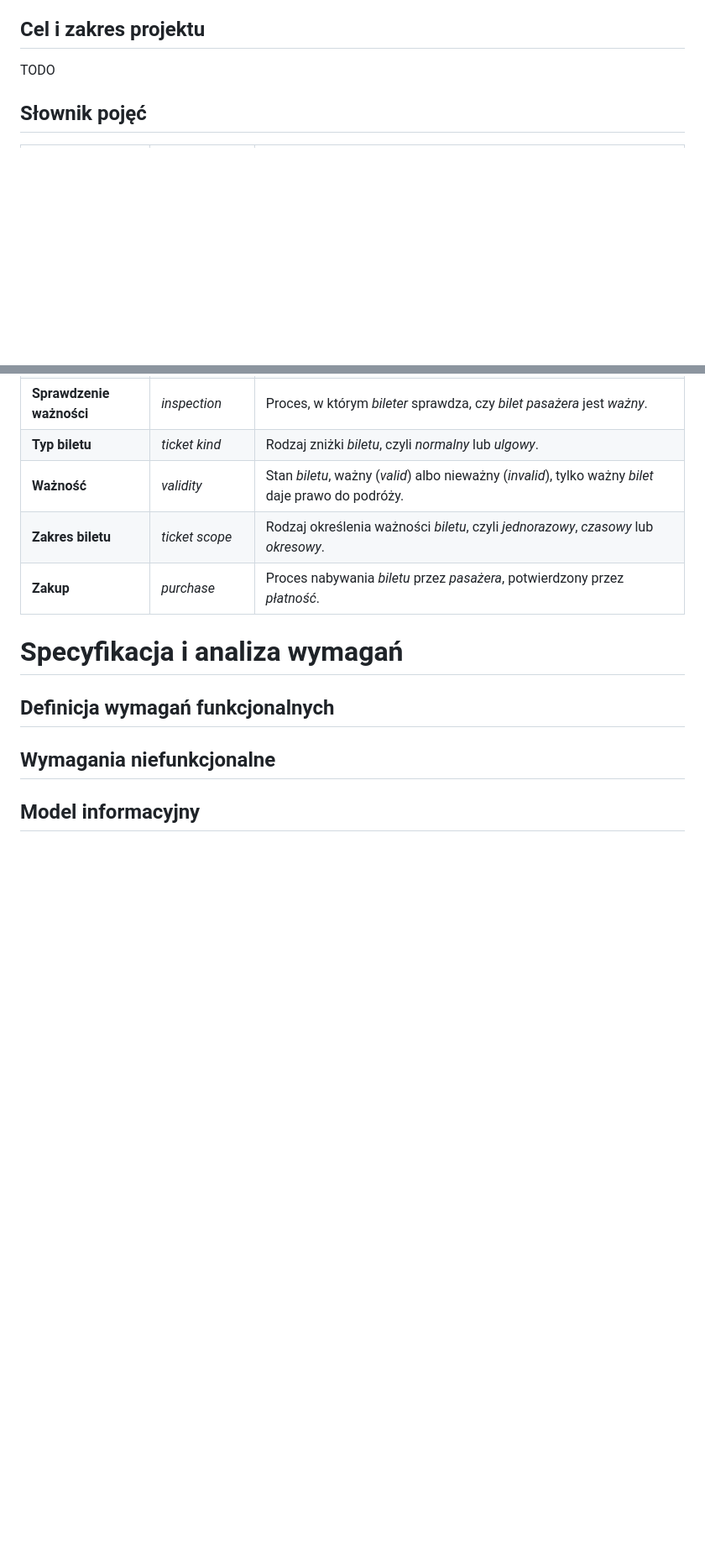
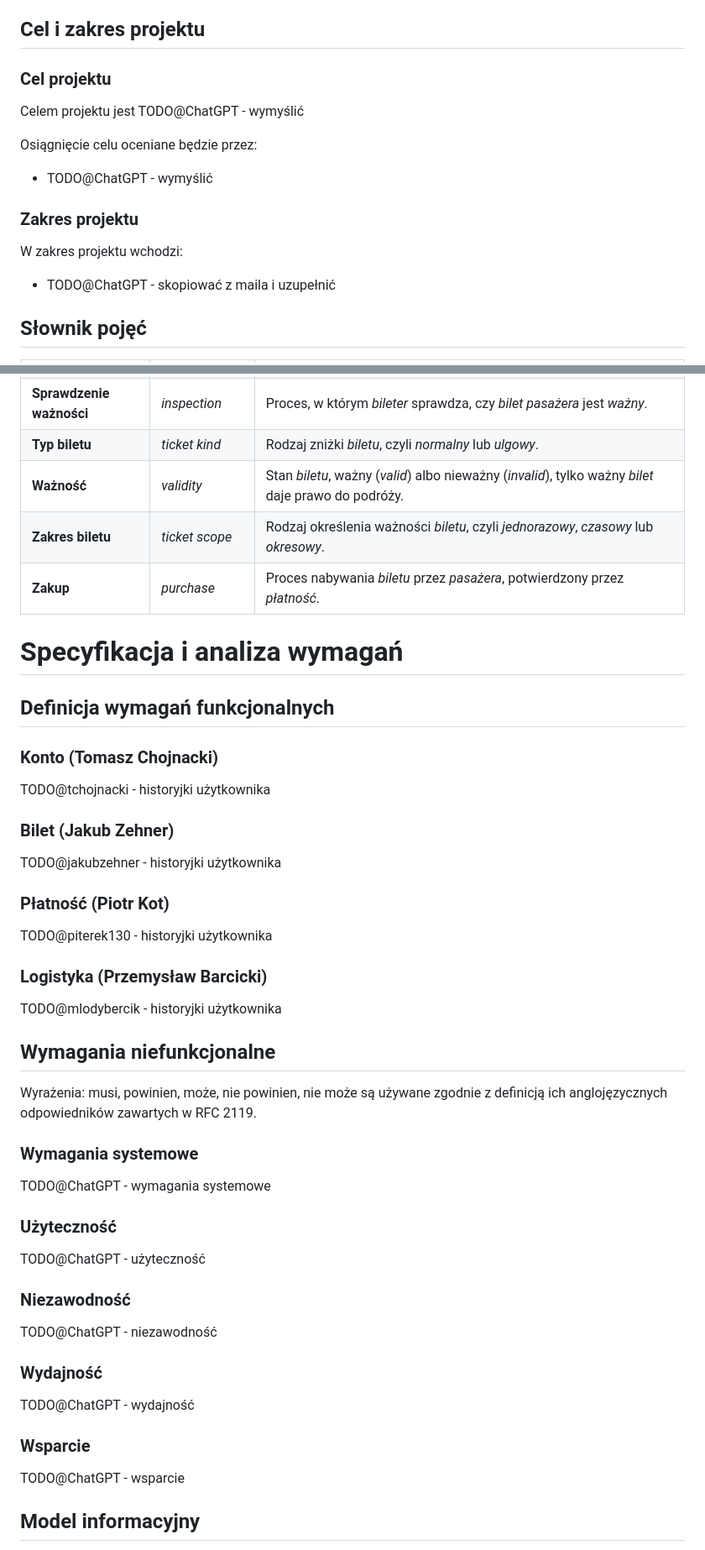
Before and after one commit to PWR-ACS-SE-24/SoftwareSystemDesign, a Markdown page: documentation/course/E1.md, 2 parts joined by grey strips. Shown: that part at 84% size. GitHub-like rendering; blank space fills up the shorter version.

```diff
--- a/documentation/course/E1.md
+++ b/documentation/course/E1.md
@@ -24,7 +24,17 @@ Skład zespołu:
 
 ## Cel i zakres projektu
 
-TODO
+### Cel projektu
+
+Celem projektu jest TODO@ChatGPT - wymyślić
+
+Osiągnięcie celu oceniane będzie przez:
+- TODO@ChatGPT - wymyślić
+
+### Zakres projektu
+
+W zakres projektu wchodzi:
+- TODO@ChatGPT - skopiować z maila i uzupełnić
 
 ## Słownik pojęć
 
@@ -63,9 +73,45 @@ TODO
 # Specyfikacja i analiza wymagań
 
 ## Definicja wymagań funkcjonalnych
-<!-- [User stories, could be split into epics. Can be copied from Backlog] -->
+
+### Konto (Tomasz Chojnacki)
+
+TODO@tchojnacki - historyjki użytkownika
+
+### Bilet (Jakub Zehner)
+
+TODO@jakubzehner - historyjki użytkownika
+
+### Płatność (Piotr Kot)
+
+TODO@piterek130 - historyjki użytkownika
+
+### Logistyka (Przemysław Barcicki)
+
+TODO@mlodybercik - historyjki użytkownika
 
 ## Wymagania niefunkcjonalne
-<!-- [List of at least n+1 requirements, from different categories, e.g. safety, security, performance, availability etc. expressed in verifiable/miserable manner; n – the number of team members; must be accepted by the teacher and make sense in the context] -->
+<!-- [List of at least n+1 requirements, from different categories, e.g. safety, security, performance, availability etc. expressed in verifiable/measureable manner; n – the number of team members; must be accepted by the teacher and make sense in the context] -->
+Wyrażenia: musi, powinien, może, nie powinien, nie może są używane zgodnie z definicją ich anglojęzycznych odpowiedników zawartych w RFC 2119.
+
+### Wymagania systemowe
+
+TODO@ChatGPT - wymagania systemowe
+
+### Użyteczność
+
+TODO@ChatGPT - użyteczność
+
+### Niezawodność
+
+TODO@ChatGPT - niezawodność
+
+### Wydajność
+
+TODO@ChatGPT - wydajność
+
+### Wsparcie
+
+TODO@ChatGPT - wsparcie
 
 ## Model informacyjny
```
Also changed, not shown: other parts of documentation/course/E1.md (+55 -3 lines).
